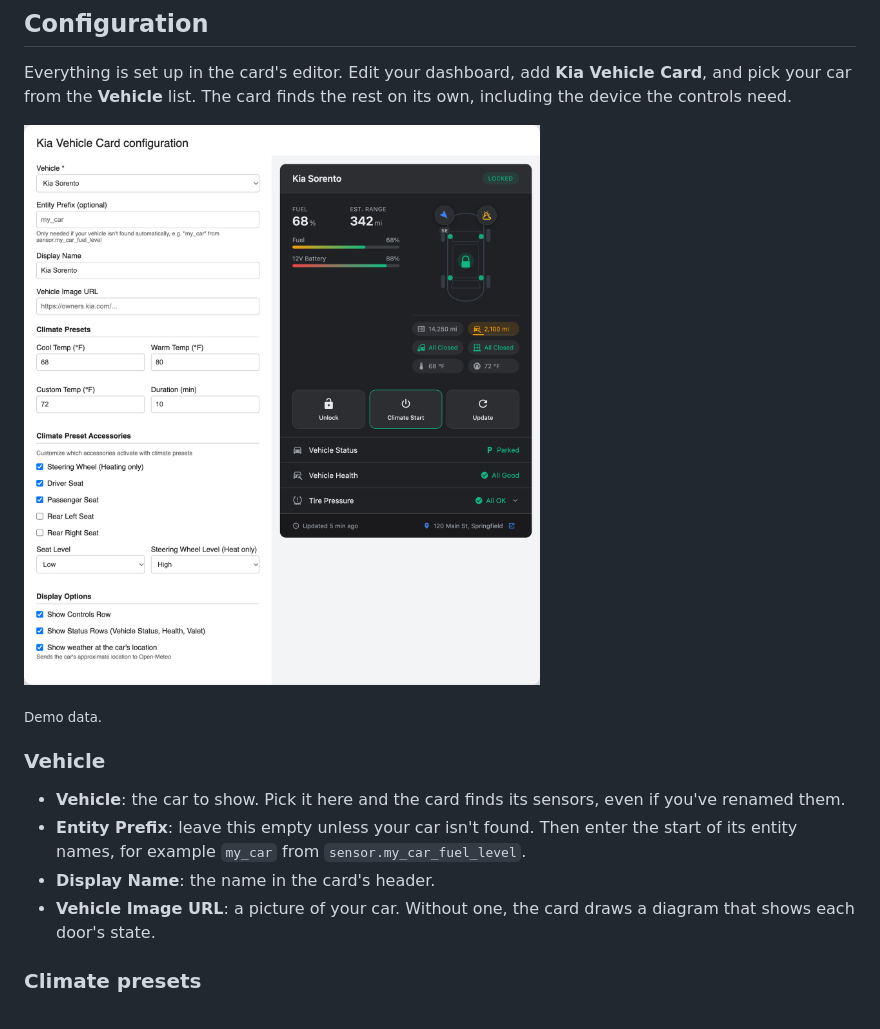
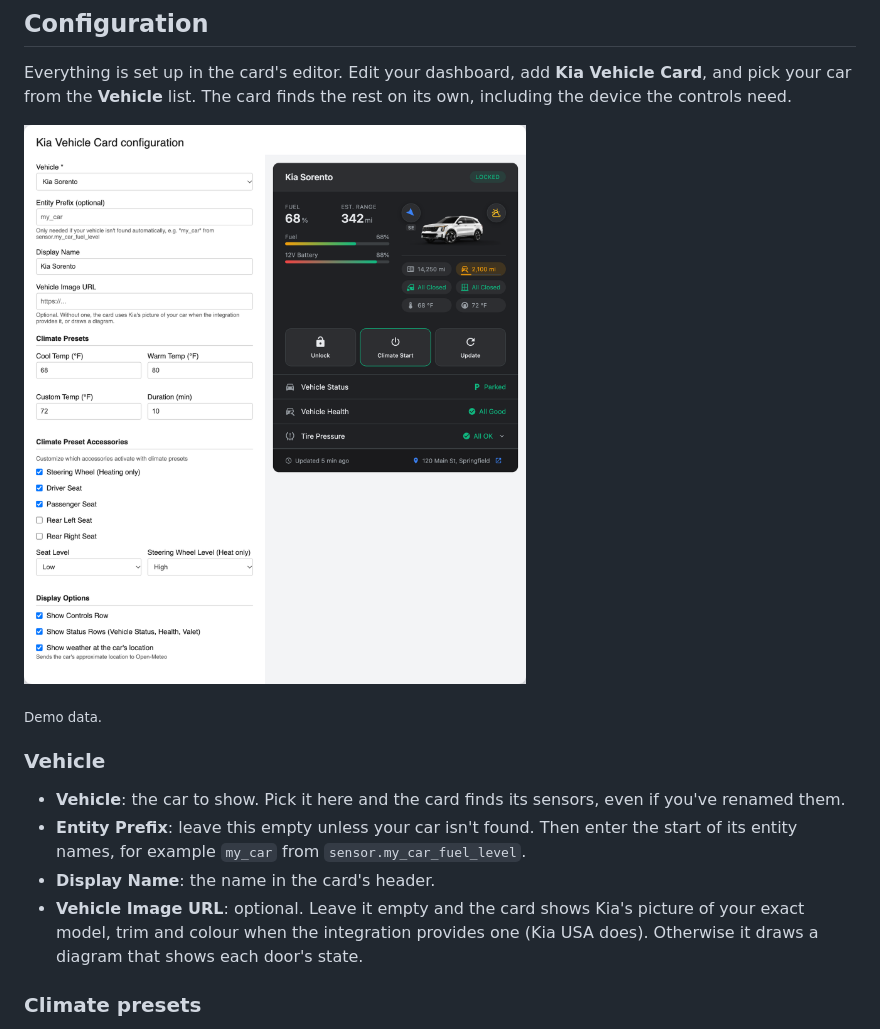
Before and after one commit to auadix/ha-kia-card, a Markdown page: README.md, the part around one of its changes. Rendered like a GitHub page; pictures changed too: docs/images/editor.png.

```diff
--- a/README.md
+++ b/README.md
@@ -91,7 +91,7 @@ Everything is set up in the card's editor. Edit your dashboard, add **Kia Vehicl
 - **Vehicle**: the car to show. Pick it here and the card finds its sensors, even if you've renamed them.
 - **Entity Prefix**: leave this empty unless your car isn't found. Then enter the start of its entity names, for example `my_car` from `sensor.my_car_fuel_level`.
 - **Display Name**: the name in the card's header.
-- **Vehicle Image URL**: a picture of your car. Without one, the card draws a diagram that shows each door's state.
+- **Vehicle Image URL**: optional. Leave it empty and the card shows Kia's picture of your exact model, trim and colour when the integration provides one (Kia USA does). Otherwise it draws a diagram that shows each door's state.
 
 ### Climate presets
 
```
Also changed, not shown: other parts of README.md (+2 -2 lines), CHANGELOG.md (+1 -0 lines), docs/images/alerts.png, docs/images/climate.png, docs/images/ev-charging.png, docs/images/overview.png, 2 other files.
